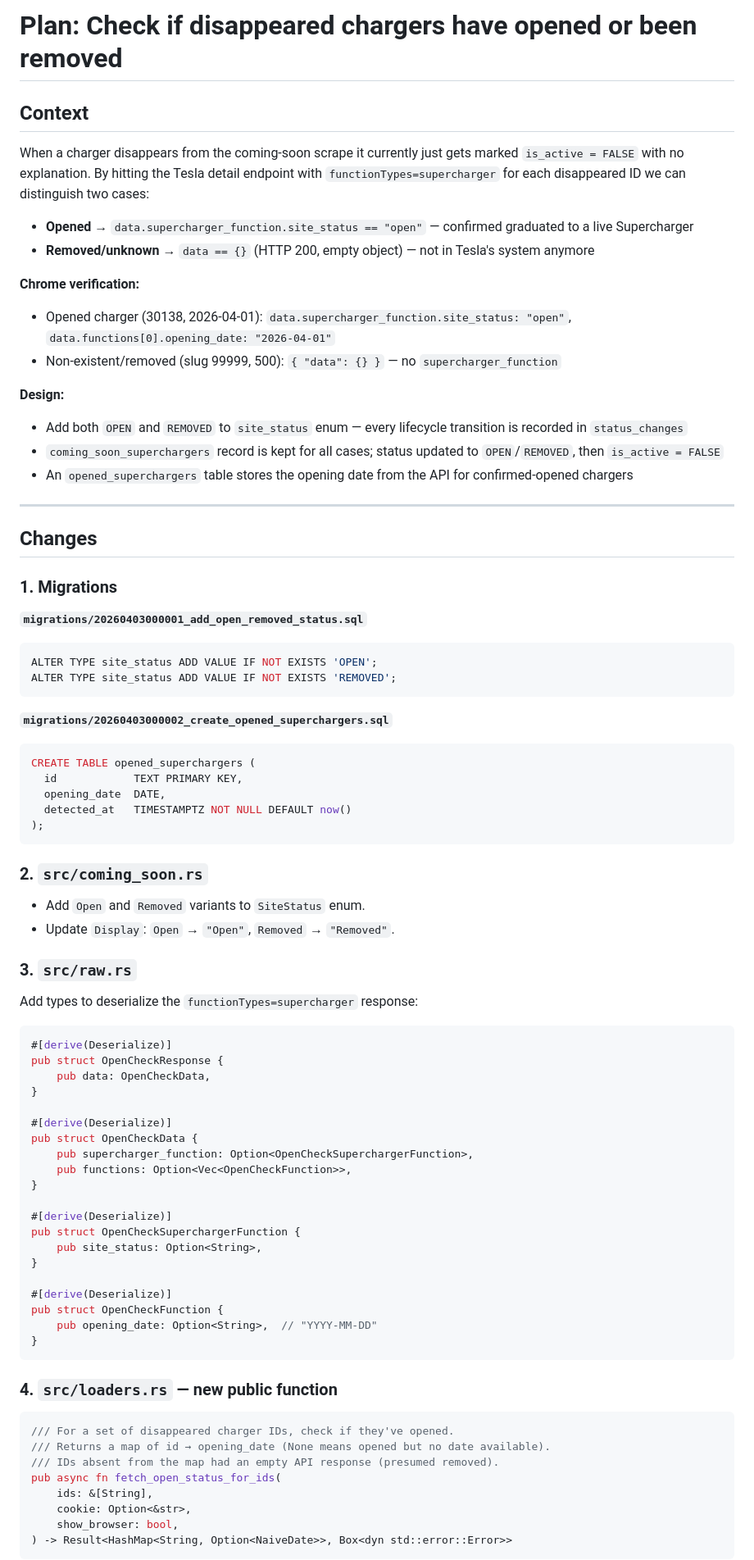
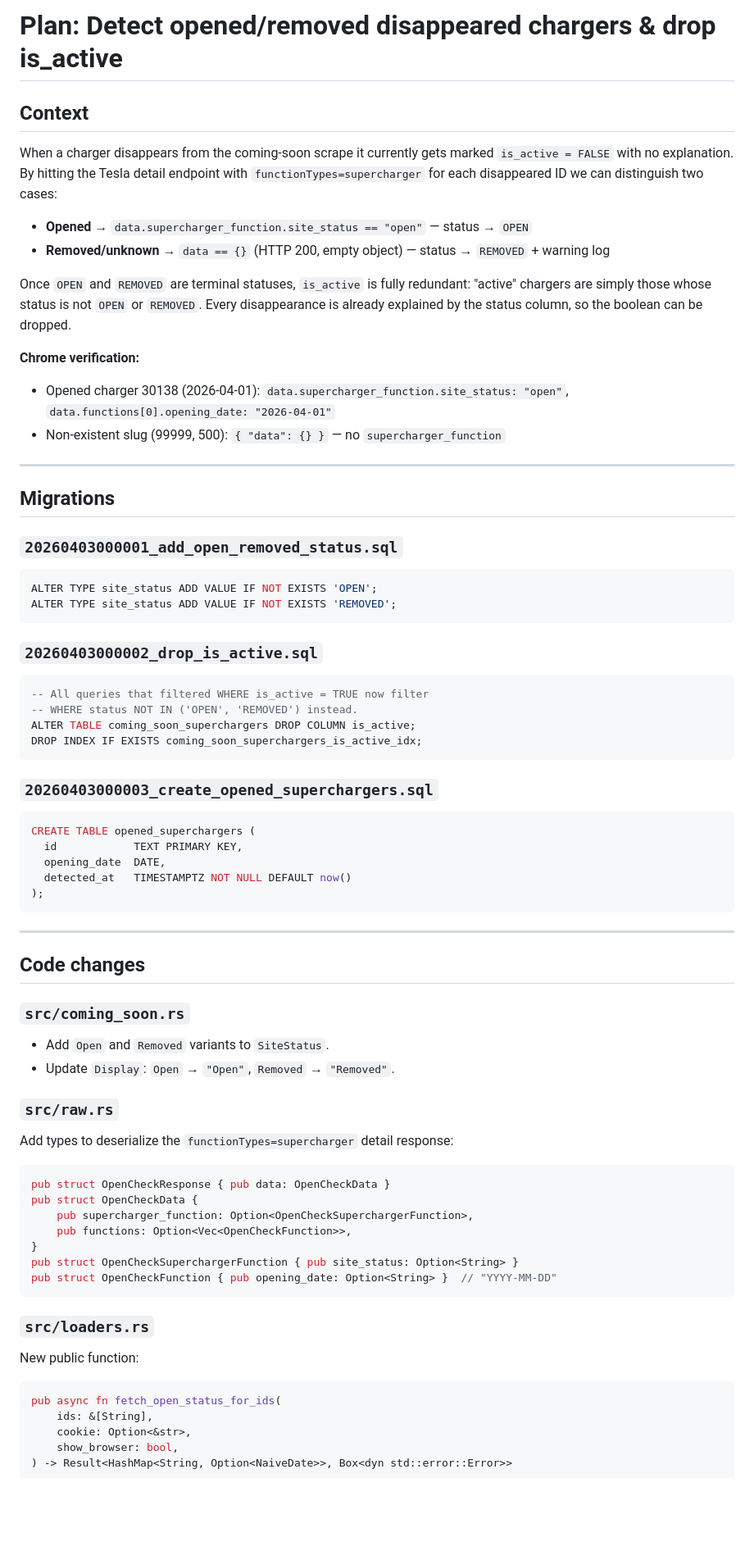
Before and after one commit to lucas-carvajal/supercharger-tracker, a Markdown page: docs/plans/disappeared-charger-open-check.md, the part around one of its changes. Shown at 82% size. GitHub-like rendering; blank space fills up the shorter version.

Commit message:
Update plan: drop is_active column, add OPEN/REMOVED statuses
Co-Authored-By: Claude Sonnet 4.6 <noreply@anthropic.com>

````diff
--- a/docs/plans/disappeared-charger-open-check.md
+++ b/docs/plans/disappeared-charger-open-check.md
@@ -1,33 +1,41 @@
-# Plan: Check if disappeared chargers have opened or been removed
+# Plan: Detect opened/removed disappeared chargers & drop is_active
 
 ## Context
 
-When a charger disappears from the coming-soon scrape it currently just gets marked `is_active = FALSE` with no explanation. By hitting the Tesla detail endpoint with `functionTypes=supercharger` for each disappeared ID we can distinguish two cases:
+When a charger disappears from the coming-soon scrape it currently gets marked
+`is_active = FALSE` with no explanation. By hitting the Tesla detail endpoint with
+`functionTypes=supercharger` for each disappeared ID we can distinguish two cases:
 
-- **Opened** → `data.supercharger_function.site_status == "open"` — confirmed graduated to a live Supercharger
-- **Removed/unknown** → `data == {}` (HTTP 200, empty object) — not in Tesla's system anymore
+- **Opened** → `data.supercharger_function.site_status == "open"` — status → `OPEN`
+- **Removed/unknown** → `data == {}` (HTTP 200, empty object) — status → `REMOVED` + warning log
+
+Once `OPEN` and `REMOVED` are terminal statuses, `is_active` is fully redundant:
+"active" chargers are simply those whose status is not `OPEN` or `REMOVED`.
+Every disappearance is already explained by the status column, so the boolean can be dropped.
 
 **Chrome verification:**
-- Opened charger (30138, 2026-04-01): `data.supercharger_function.site_status: "open"`, `data.functions[0].opening_date: "2026-04-01"`
-- Non-existent/removed (slug 99999, 500): `{ "data": {} }` — no `supercharger_function`
-
-**Design:**
-- Add both `OPEN` and `REMOVED` to `site_status` enum — every lifecycle transition is recorded in `status_changes`
-- `coming_soon_superchargers` record is kept for all cases; status updated to `OPEN`/`REMOVED`, then `is_active = FALSE`
-- An `opened_superchargers` table stores the opening date from the API for confirmed-opened chargers
+- Opened charger 30138 (2026-04-01): `data.supercharger_function.site_status: "open"`, `data.functions[0].opening_date: "2026-04-01"`
+- Non-existent slug (99999, 500): `{ "data": {} }` — no `supercharger_function`
 
 ---
 
-## Changes
+## Migrations
 
-### 1. Migrations
-**`migrations/20260403000001_add_open_removed_status.sql`**
+### `20260403000001_add_open_removed_status.sql`
 ```sql
 ALTER TYPE site_status ADD VALUE IF NOT EXISTS 'OPEN';
 ALTER TYPE site_status ADD VALUE IF NOT EXISTS 'REMOVED';
 ```
 
-**`migrations/20260403000002_create_opened_superchargers.sql`**
+### `20260403000002_drop_is_active.sql`
+```sql
+-- All queries that filtered WHERE is_active = TRUE now filter
+-- WHERE status NOT IN ('OPEN', 'REMOVED') instead.
+ALTER TABLE coming_soon_superchargers DROP COLUMN is_active;
+DROP INDEX IF EXISTS coming_soon_superchargers_is_active_idx;
+```
+
+### `20260403000003_create_opened_superchargers.sql`
 ```sql
 CREATE TABLE opened_superchargers (
   id            TEXT PRIMARY KEY,
@@ -36,41 +44,29 @@ CREATE TABLE opened_superchargers (
 );
 ```
 
-### 2. `src/coming_soon.rs`
-- Add `Open` and `Removed` variants to `SiteStatus` enum.
+---
+
+## Code changes
+
+### `src/coming_soon.rs`
+- Add `Open` and `Removed` variants to `SiteStatus`.
 - Update `Display`: `Open` → `"Open"`, `Removed` → `"Removed"`.
 
-### 3. `src/raw.rs`
-Add types to deserialize the `functionTypes=supercharger` response:
-
+### `src/raw.rs`
+Add types to deserialize the `functionTypes=supercharger` detail response:
 ```rust
-#[derive(Deserialize)]
-pub struct OpenCheckResponse {
-    pub data: OpenCheckData,
-}
-
-#[derive(Deserialize)]
+pub struct OpenCheckResponse { pub data: OpenCheckData }
 pub struct OpenCheckData {
     pub supercharger_function: Option<OpenCheckSuperchargerFunction>,
     pub functions: Option<Vec<OpenCheckFunction>>,
 }
-
-#[derive(Deserialize)]
-pub struct OpenCheckSuperchargerFunction {
-    pub site_status: Option<String>,
-}
-
-#[derive(Deserialize)]
-pub struct OpenCheckFunction {
-    pub opening_date: Option<String>,  // "YYYY-MM-DD"
-}
+pub struct OpenCheckSuperchargerFunction { pub site_status: Option<String> }
+pub struct OpenCheckFunction { pub opening_date: Option<String> }  // "YYYY-MM-DD"
 ```
 
-### 4. `src/loaders.rs` — new public function
+### `src/loaders.rs`
+New public function:
 ```rust
-/// For a set of disappeared charger IDs, check if they've opened.
-/// Returns a map of id → opening_date (None means opened but no date available).
-/// IDs absent from the map had an empty API response (presumed removed).
 pub async fn fetch_open_status_for_ids(
     ids: &[String],
     cookie: Option<&str>,
````
Also changed, not shown: other parts of docs/plans/disappeared-charger-open-check.md (+111 -23 lines).
